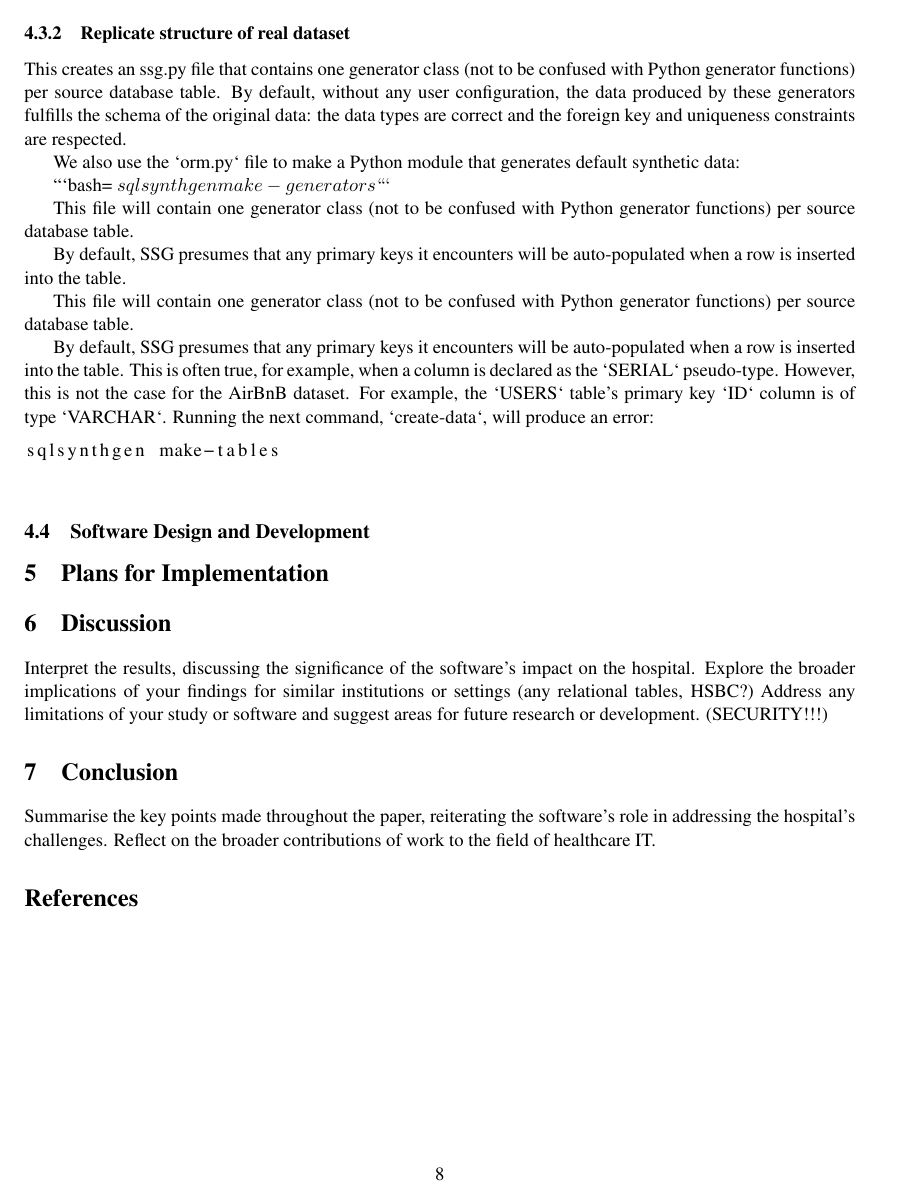
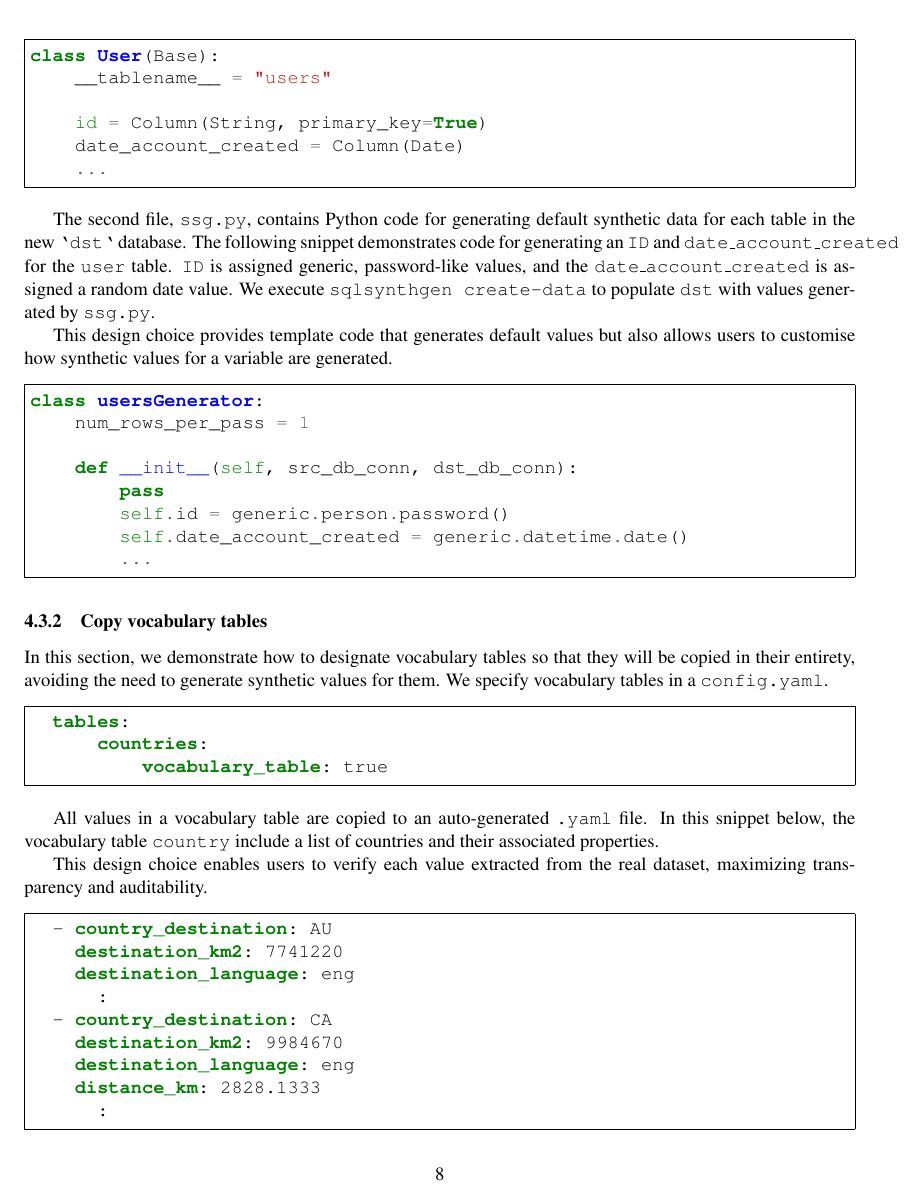
Before and after one commit to alan-turing-institute/SQLSyntGen-Paper, a LaTeX paper (main.tex): page 8 of 8 before the commit and page 8 of 9 after it. Compiled offline with pdfLaTeX.

Commit message:
Redrafted airbnb section

````diff
--- a/main.tex
+++ b/main.tex
@@ -220,39 +218,69 @@ We can start the schema migration process by running \mintinline{bash}{sqlsynthg
 
-\subsubsection{Replicate structure of real dataset}
-
-This creates an ssg.py file that contains one generator class (not to be confused with Python generator functions) per source database table. By default, without any user configuration, the data produced by these generators fulfills the schema of the original data: the data types are correct and the foreign key and uniqueness constraints are respected.
-
-We also use the `orm.py` file to make a Python module that generates default synthetic data:
-
-```bash=
-$ sqlsynthgen make-generators
-```
-
-This file will contain one generator class (not to be confused with Python generator functions) per source database table.
-
-By default, SSG presumes that any primary keys it encounters will be auto-populated when a row is inserted into the table.
-
-This file will contain one generator class (not to be confused with Python generator functions) per source database table.
-
-By default, SSG presumes that any primary keys it encounters will be auto-populated when a row is inserted into the table. This is often true, for example, when a column is declared as the `SERIAL` pseudo-type. However, this is not the case for the AirBnB dataset. For example, the `USERS` table's primary key `ID` column is of type `VARCHAR`. Running the next command, `create-data`, will produce an error:
+The first file, \texttt{orm.py}, delineates the structure of the Postgres \texttt{airbnb} dataset by mapping each table in \texttt{airbnb} to a Python class, with table columns represented as class variables. This file is utilised to generate a new, empty \texttt{dst} database with the necessary tables, columns, and data types. The following snippet from \texttt{orm.py} illustrates the representation of the \texttt{users} table from the \texttt{airbnb}  dataset as a Python class.
 
 
-\begin{lstlisting}
-sqlsynthgen make-tables
-\end{lstlisting}
+\begin{minted}[
+    % gobble=2,
+    frame=single,
+    % linenos
+  ]{Python}
+class User(Base):
+    __tablename__ = "users"
 
-% ```bash=
-% $ sqlsynthgen make-tables
-% ```
+    id = Column(String, primary_key=True)
+    date_account_created = Column(Date)
+    ...
+\end{minted}
 
-% **When executed successfully, this command makes an `orm.py` file, containing the schema of the `airbnb` database. To use this file to replicate the schema in `dst`, we run the following command:**
+The second file, \texttt{ssg.py}, contains Python code for generating default synthetic data for each table in the new \texttt{`dst`} database. The following snippet demonstrates code for generating an \texttt{ID} and \texttt{date\_account\_created} for the \texttt{user} table. \texttt{ID} is assigned generic, password-like values, and the \texttt{date\_account\_created} is assigned a random date value. We execute \mintinline{bash}{sqlsynthgen create-data} to populate \texttt{dst} with values generated by \texttt{ssg.py}.
 
-% ```bash=
-% $ sqlsynthgen create-tables
-% ```
+This design choice provides template code that generates default values but also allows users to customise how synthetic values for a variable are generated.
 
-% Furthermore, we can use the `orm.py` file to make a Python module that generates synthetic data:
+\begin{minted}[
+    % gobble=2,
+    frame=single,
+    % linenos
+  ]{Python}
+class usersGenerator:
+    num_rows_per_pass = 1
 
-% ```bash=
-% $ sqlsynthgen make-generators
-% ```
+    def __init__(self, src_db_conn, dst_db_conn):
+        pass
+        self.id = generic.person.password()
+        self.date_account_created = generic.datetime.date()
+        ...
+\end{minted}
+
+\subsubsection{Copy vocabulary tables}
+
+In this section, we demonstrate how to designate vocabulary tables so that they will be copied in their entirety, avoiding the need to generate synthetic values for them. We specify vocabulary tables in a \texttt{config.yaml}.
+
+\begin{minted}[
+    gobble=2,
+    frame=single,
+    % linenos
+  ]{yaml}
+    tables:
+        countries:
+            vocabulary_table: true
+\end{minted}
+
+All values in a vocabulary table are copied to an auto-generated \texttt{.yaml} file. In this snippet below, the vocabulary table \texttt{country} include a list of countries and their associated properties.
+
+This design choice enables users to verify each value extracted from the real dataset, maximizing transparency and auditability.
+
+\begin{minted}[
+    gobble=2,
+    frame=single,
+    % linenos
+  ]{yaml}
+    - country_destination: AU
+      destination_km2: 7741220
+      destination_language: eng
+        :
+    - country_destination: CA
+      destination_km2: 9984670
+      destination_language: eng
+      distance_km: 2828.1333
+        :
+\end{minted}
@@ -263,29 +340,13 @@ sqlsynthgen make-tables
-\begin{lstlisting}
-\end{lstlisting}
-
-
-\subsection{Software Design and Development}
-
-
-
+\section{Plans for Implementation}
 % Detail how the software was implemented within the hospital's existing systems and workflows. (Not yet, but plans?)
 % Describe any challenges encountered during the implementation phase and how they were overcome. (Steve?)
 % Discuss the training and support provided to the hospital staff to facilitate the adoption of the software. (Steve?)
-\section{Plans for Implementation}
-
-% \section{Case Study: Application in the Hospital}
-% Provide a detailed account of how the software is being used within the hospital, accompanied by real-world examples or case studies.
-% Include data or metrics that illustrate the software's impact on the hospital's operations, such as improved efficiency, reduced errors, or enhanced patient care. (Contracts?)
-
-% \section{Evaluation and Results}
-% Present an analysis of the software's performance based on predefined metrics or objectives. (How much time it takes to produce the x synthetic patients? Can we describe the tables here? Vocabulary?)
-% Compare the hospital's operations before and after the software's implementation to demonstrate its effectiveness. (How???)
 % Include feedback from the hospital staff and patients, if available, to provide a comprehensive view of the software's impact. (Patient engagement group?)
 
+
 \section{Discussion}
-Interpret the results, discussing the significance of the software's impact on the hospital.
-Explore the broader implications of your findings for similar institutions or settings (any relational tables, HSBC?)
-Address any limitations of your study or software and suggest areas for future research or development. (SECURITY!!!)
+% Explore the broader implications of your findings for similar institutions or settings (any relational tables, HSBC?)
+% Address any limitations of your study or software and suggest areas for future research or development. (SECURITY!!!)
 
 \section{Conclusion}
 Summarise the key points made throughout the paper, reiterating the software's role in addressing the hospital's challenges.
````
Also changed, not shown: main.tex (71 more changed lines).
